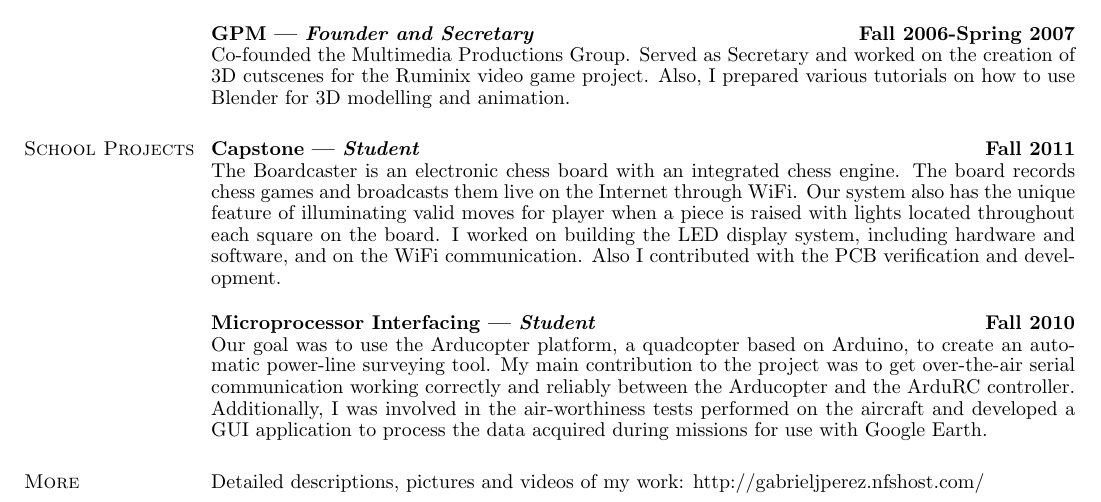
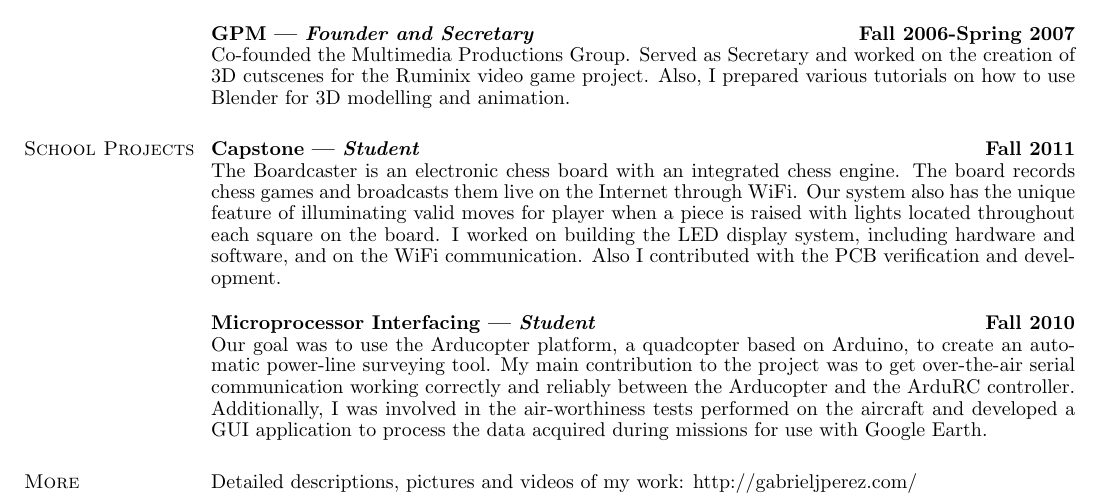
Before and after one commit to gabriel4649/tatsuhirosatou.github.io, a LaTeX CV (latex-resume-src/paciorek-cv.tex): part of page 2 of 2, cut so that both start at the same text. Compiled offline with pdfLaTeX.

Commit message:
Updated resume to show new url

```diff
--- a/latex-resume-src/paciorek-cv.tex
+++ b/latex-resume-src/paciorek-cv.tex
@@ -122,7 +122,7 @@ The Boardcaster is an electronic chess board with an integrated chess engine. Th
 Our goal was to use the Arducopter platform, a quadcopter based on Arduino, to create an automatic power-line surveying tool. My main contribution to the project was to get over-the-air serial communication working correctly and reliably between the Arducopter and the ArduRC controller. Additionally, I was involved in the air-worthiness tests performed on the aircraft and developed a GUI application to process the data acquired during missions for use with Google Earth.
 
 \section{\sc More}
-Detailed  descriptions, pictures and videos of my work: http://gabrieljperez.nfshost.com/    \\
+Detailed  descriptions, pictures and videos of my work: http://gabrieljperez.com/    \\
 
 \end{resume}
 \end{document}
```
Also changed, not shown: latex-resume-src/paciorek-cv.pdf, 1 other file.
